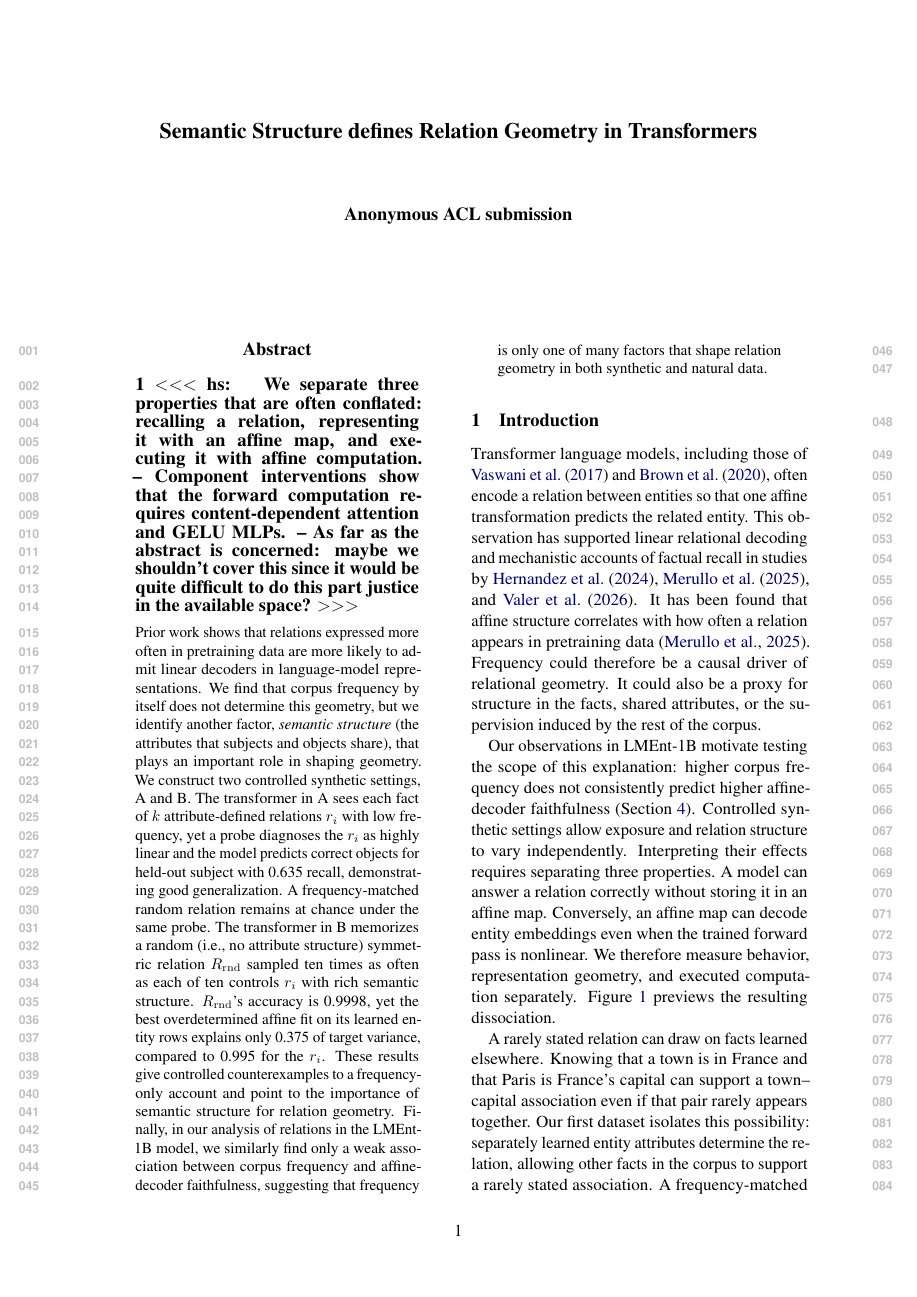
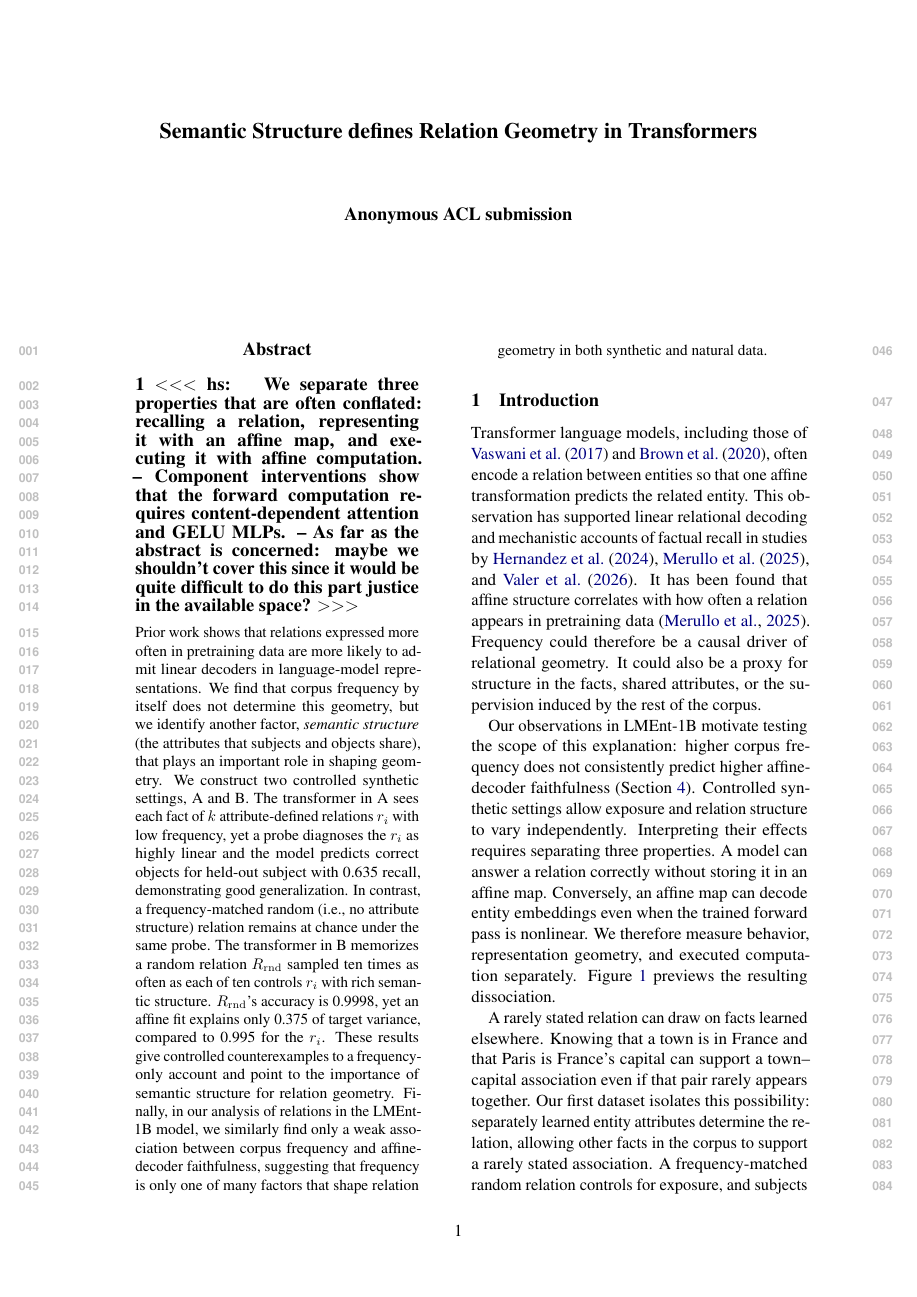
Before and after one commit to jonasrohw/affine-structure-defines-linear-geometry, a LaTeX paper (paper/main.tex, which reads paper/abstract.tex): page 1 of 18. Compiled offline with pdfLaTeX.

Commit message:
empty commit message

```diff
--- a/paper/abstract.tex
+++ b/paper/abstract.tex
@@ -29,15 +29,15 @@ a probe diagnoses the $r_i$ as highly linear and the model
 predicts correct objects for held-out subject with
 \ExpOneSemanticHeldout{} recall, demonstrating
 good generalization.
-A frequency-matched random
-relation remains at chance under the same probe.
+In contrast, a frequency-matched random
+(i.e., no attribute structure) relation remains at chance under the same probe.
 The transformer in B
-memorizes a random (i.e., no attribute structure) symmetric relation
+memorizes a random  relation
  $\Rrnd$
 sampled ten times
 as often as each of ten controls $r_i$ with rich semantic structure.
  $\Rrnd$'s  accuracy is
-\ExpTwoRandom{}, yet the best overdetermined affine fit on its learned entity rows explains
+\ExpTwoRandom{}, yet an affine fit  explains
 only \ExpTwoRandomRsq{} of target variance, compared to \ExpTwoStructuredRsq{} for
 the $r_i$.  These results give controlled
 counterexamples to a frequency-only account and point to the
```
